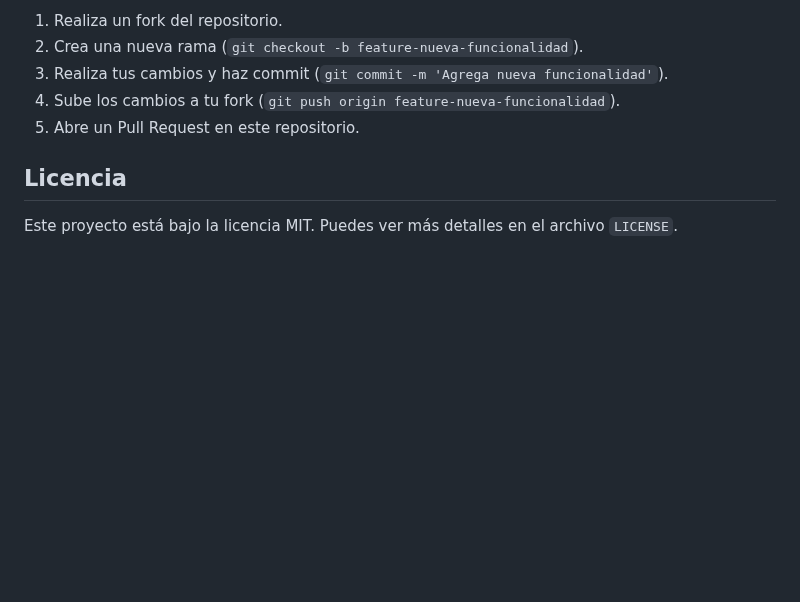
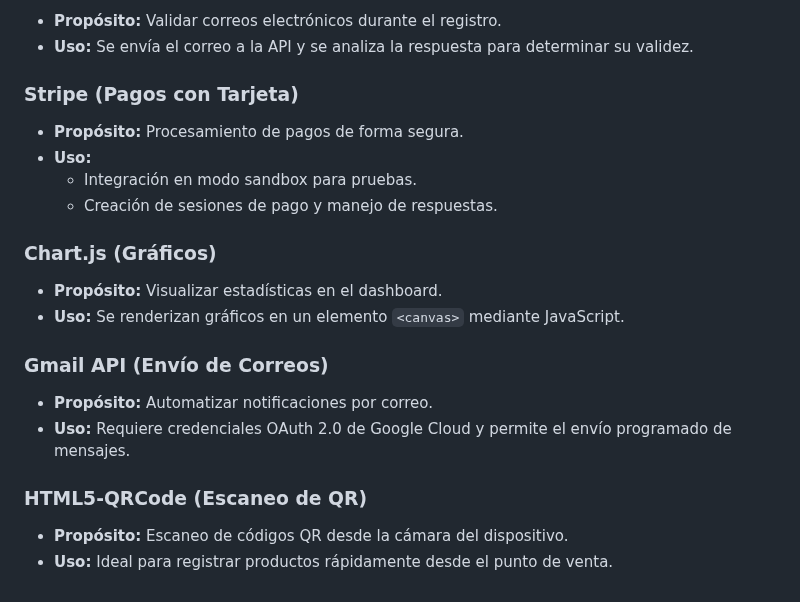
Before and after one commit to angel1325t/Point-of-Sale-Sistem-with-Python-Django-POS-, a Markdown page: README.md, the part around one of its changes. GitHub-like rendering; blank space fills up the shorter version.

```diff
--- a/README.md
+++ b/README.md
@@ -162,10 +125,25 @@ Si deseas contribuir al proyecto, ¡serás bienvenido! Por favor, sigue estos pa
 
-1. Realiza un fork del repositorio.
-2. Crea una nueva rama (`git checkout -b feature-nueva-funcionalidad`).
-3. Realiza tus cambios y haz commit (`git commit -m 'Agrega nueva funcionalidad'`).
-4. Sube los cambios a tu fork (`git push origin feature-nueva-funcionalidad`).
-5. Abre un Pull Request en este repositorio.
+- **Propósito:** Validar correos electrónicos durante el registro.
+- **Uso:** Se envía el correo a la API y se analiza la respuesta para determinar su validez.
 
-## Licencia
+### Stripe (Pagos con Tarjeta)
 
-Este proyecto está bajo la licencia MIT. Puedes ver más detalles en el archivo `LICENSE`.
+- **Propósito:** Procesamiento de pagos de forma segura.
+- **Uso:**
+  - Integración en modo sandbox para pruebas.
+  - Creación de sesiones de pago y manejo de respuestas.
+
+### Chart.js (Gráficos)
+
+- **Propósito:** Visualizar estadísticas en el dashboard.
+- **Uso:** Se renderizan gráficos en un elemento `<canvas>` mediante JavaScript.
+
+### Gmail API (Envío de Correos)
+
+- **Propósito:** Automatizar notificaciones por correo.
+- **Uso:** Requiere credenciales OAuth 2.0 de Google Cloud y permite el envío programado de mensajes.
+
+### HTML5-QRCode (Escaneo de QR)
+
+- **Propósito:** Escaneo de códigos QR desde la cámara del dispositivo.
+- **Uso:** Ideal para registrar productos rápidamente desde el punto de venta.
```
Also changed, not shown: other parts of README.md (+78 -115 lines).
